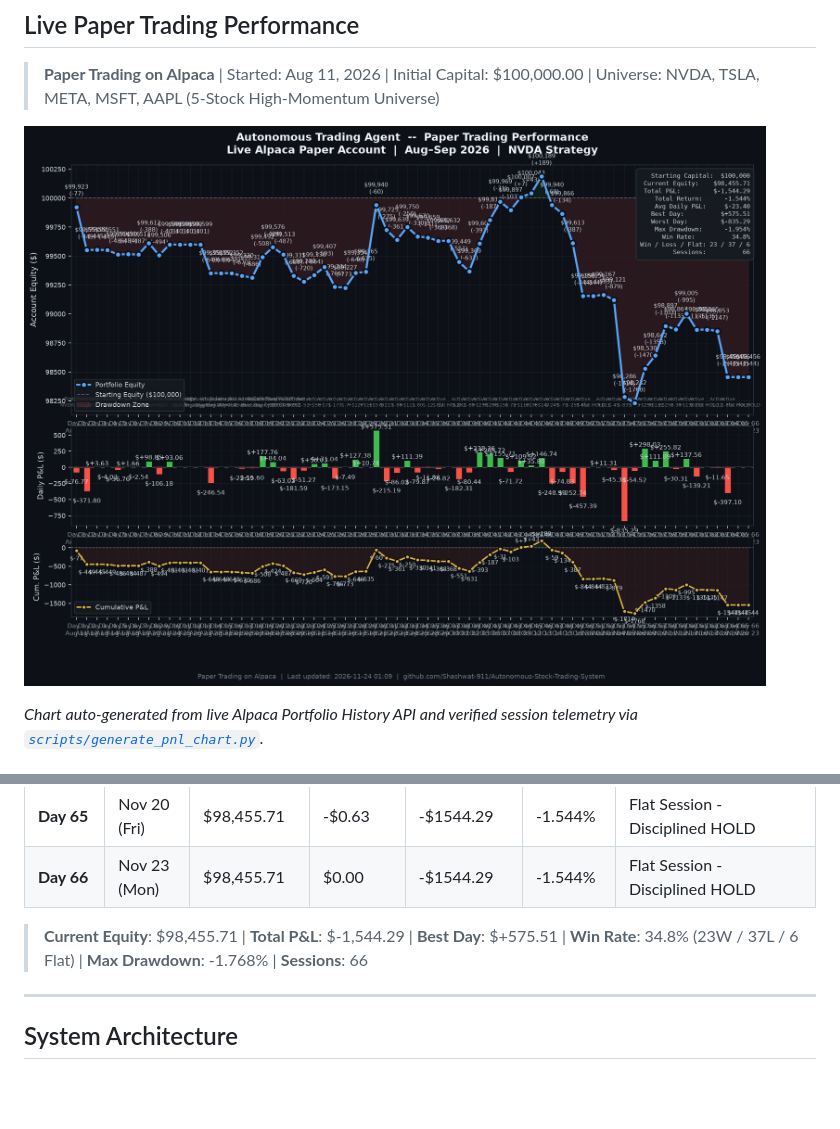
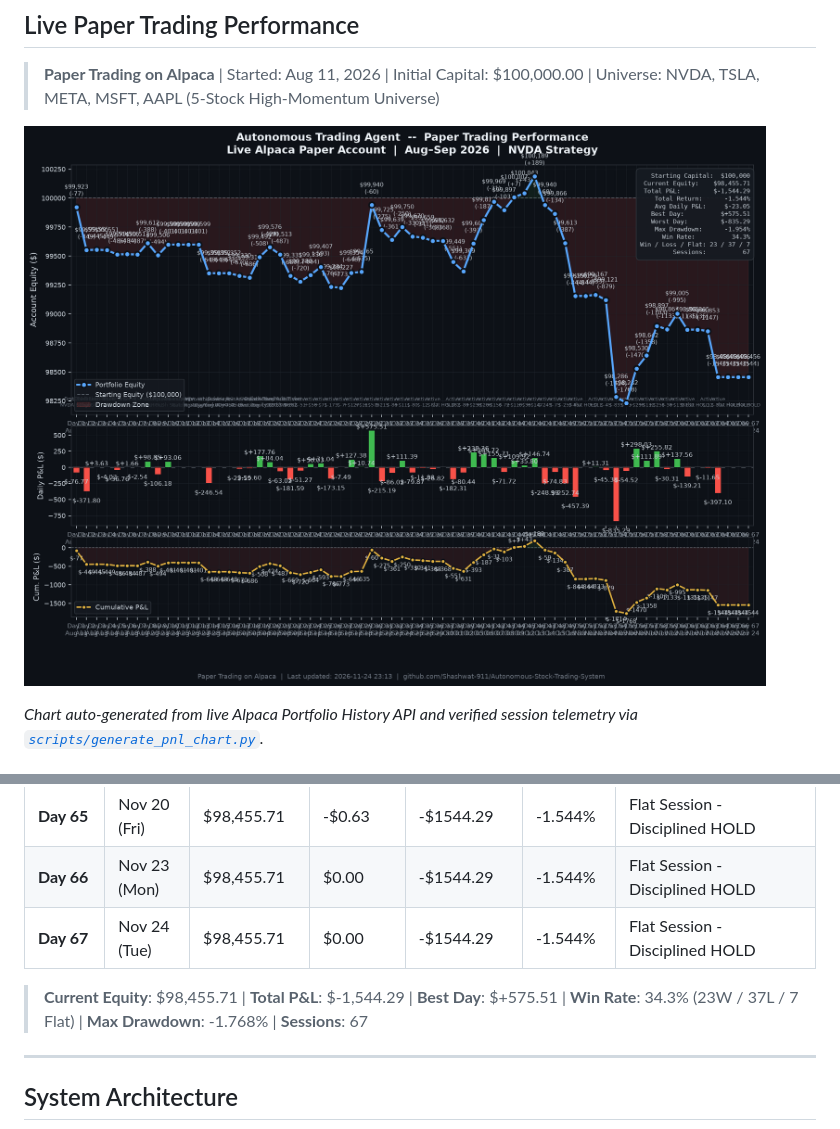
Before and after one commit to Shashwat-911/Autonomous-Stock-Trading-System, a Markdown page: README.md, 2 parts joined by grey strips. Drawn GitHub-style; pictures changed too: outputs/daily_pnl_chart.png; blank space fills up the shorter version.

Commit message:
auto(session): 2026-11-24 | equity=$98,456 | return=-1.544%

```diff
--- a/README.md
+++ b/README.md
@@ -47,7 +47,7 @@ The automated trading bot is deployed in the cloud on Render with continuous mon
 
 > **Paper Trading on Alpaca** | Started: Aug 11, 2026 | Initial Capital: $100,000.00 | Universe: NVDA, TSLA, META, MSFT, AAPL (5-Stock High-Momentum Universe)
 
-![Daily P&L Chart](outputs/daily_pnl_chart.png?v=20261123)
+![Daily P&L Chart](outputs/daily_pnl_chart.png?v=20261124)
 
 *Chart auto-generated from live Alpaca Portfolio History API and verified session telemetry via [`scripts/generate_pnl_chart.py`](scripts/generate_pnl_chart.py).*
 
@@ -121,8 +121,9 @@ The automated trading bot is deployed in the cloud on Render with continuous mon
 | **Day 64** | Nov 19 (Thu) | $98,456.34 | -$397.10 | -$1543.66 | -1.544% | Loss Session (-$397.10) |
 | **Day 65** | Nov 20 (Fri) | $98,455.71 | -$0.63 | -$1544.29 | -1.544% | Flat Session - Disciplined HOLD |
 | **Day 66** | Nov 23 (Mon) | $98,455.71 | $0.00 | -$1544.29 | -1.544% | Flat Session - Disciplined HOLD |
+| **Day 67** | Nov 24 (Tue) | $98,455.71 | $0.00 | -$1544.29 | -1.544% | Flat Session - Disciplined HOLD |
 
-> **Current Equity**: $98,455.71 | **Total P&L**: $-1,544.29 | **Best Day**: $+575.51 | **Win Rate**: 34.8% (23W / 37L / 6 Flat) | **Max Drawdown**: -1.768% | **Sessions**: 66
+> **Current Equity**: $98,455.71 | **Total P&L**: $-1,544.29 | **Best Day**: $+575.51 | **Win Rate**: 34.3% (23W / 37L / 7 Flat) | **Max Drawdown**: -1.768% | **Sessions**: 67
 ---
 
 ## System Architecture
```
Also changed, not shown: 4 other files.
